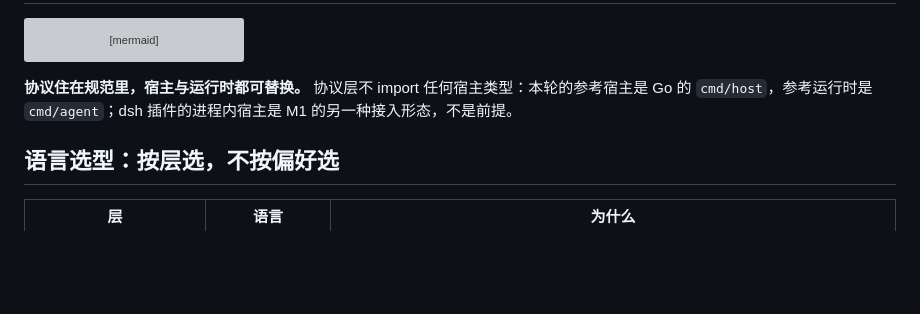
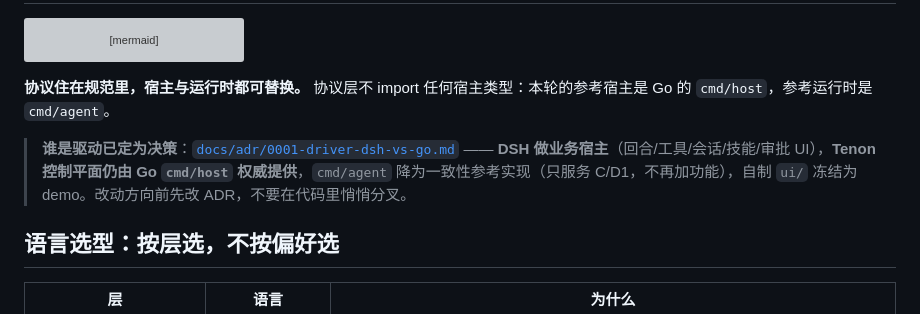
Before and after one commit to Esp-oss/tenon, a Markdown page: README.md, the part around the change. GitHub-like rendering; blank space fills up the shorter version; grey boxes are pictures that could not be loaded.

Commit message:
docs(adr): ADR-0001 驱动决策（DSH 做业务宿主、Go 控制平面权威、agent 降为参考）

````diff
--- a/README.md
+++ b/README.md
@@ -72,7 +72,9 @@ flowchart TB
     X -.横切.-> MOD
 ```
 
-**协议住在规范里，宿主与运行时都可替换。** 协议层不 import 任何宿主类型：本轮的参考宿主是 Go 的 `cmd/host`，参考运行时是 `cmd/agent`；dsh 插件的进程内宿主是 M1 的另一种接入形态，不是前提。
+**协议住在规范里，宿主与运行时都可替换。** 协议层不 import 任何宿主类型：本轮的参考宿主是 Go 的 `cmd/host`，参考运行时是 `cmd/agent`。
+
+> **谁是驱动已定为决策**：[`docs/adr/0001-driver-dsh-vs-go.md`](docs/adr/0001-driver-dsh-vs-go.md) —— **DSH 做业务宿主**（回合/工具/会话/技能/审批 UI），**Tenon 控制平面仍由 Go `cmd/host` 权威提供**，`cmd/agent` 降为一致性参考实现（只服务 C/D1，不再加功能），自制 `ui/` 冻结为 demo。改动方向前先改 ADR，不要在代码里悄悄分叉。
 
 ## 语言选型：按层选，不按偏好选
 
````
Also changed, not shown: docs/adr/0001-driver-dsh-vs-go.md (added, +109 -0 lines).
